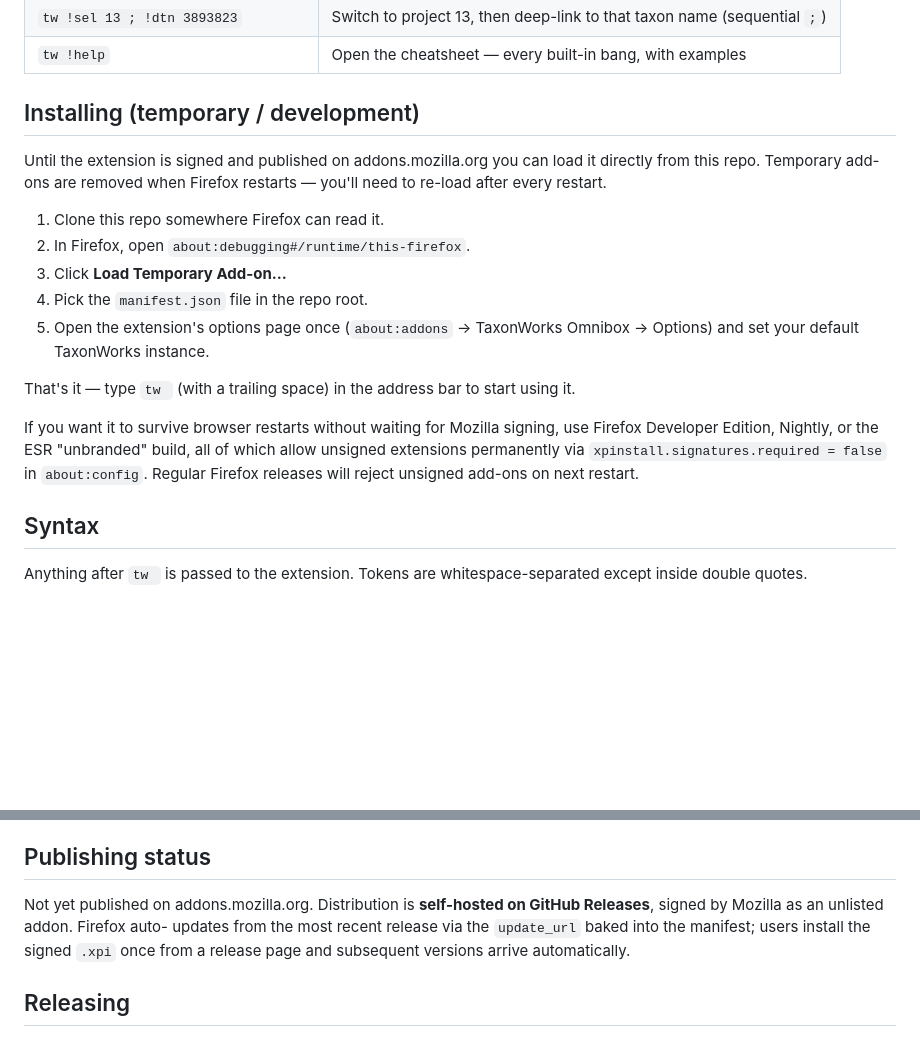
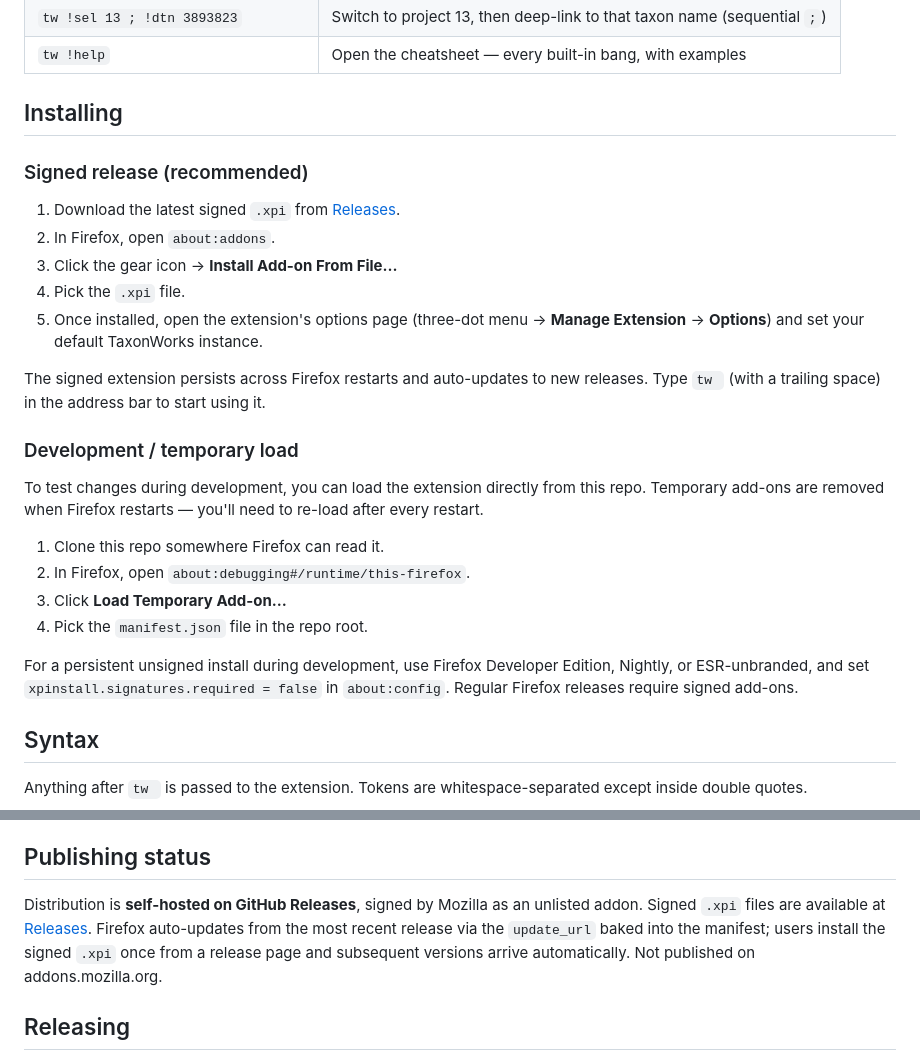
Before and after one commit to SpeciesFileGroup/tw_firefox, a Markdown page: README.md, 2 parts joined by grey strips. GitHub-like rendering; blank space fills up the shorter version.

Commit message:
Update install instructions

```diff
--- a/README.md
+++ b/README.md
@@ -56,27 +56,38 @@ on your configured TaxonWorks instance.
 | `tw !sel 13 ; !dtn 3893823`          | Switch to project 13, then deep-link to that taxon name (sequential `;`) |
 | `tw !help`                           | Open the cheatsheet — every built-in bang, with examples         |
 
-## Installing (temporary / development)
+## Installing
 
-Until the extension is signed and published on addons.mozilla.org you can load
-it directly from this repo. Temporary add-ons are removed when Firefox
-restarts — you'll need to re-load after every restart.
+### Signed release (recommended)
+
+1. Download the latest signed `.xpi` from
+   [Releases](https://github.com/SpeciesFileGroup/tw_firefox/releases).
+2. In Firefox, open `about:addons`.
+3. Click the gear icon → **Install Add-on From File…**
+4. Pick the `.xpi` file.
+5. Once installed, open the extension's options page (three-dot menu →
+   **Manage Extension** → **Options**) and set your default TaxonWorks
+   instance.
+
+The signed extension persists across Firefox restarts and auto-updates to new
+releases. Type `tw ` (with a trailing space) in the address bar to start
+using it.
+
+### Development / temporary load
+
+To test changes during development, you can load the extension directly from
+this repo. Temporary add-ons are removed when Firefox restarts — you'll need
+to re-load after every restart.
 
 1. Clone this repo somewhere Firefox can read it.
 2. In Firefox, open `about:debugging#/runtime/this-firefox`.
 3. Click **Load Temporary Add-on…**
 4. Pick the `manifest.json` file in the repo root.
-5. Open the extension's options page once (`about:addons` → TaxonWorks
-   Omnibox → Options) and set your default TaxonWorks instance.
 
-That's it — type `tw ` (with a trailing space) in the address bar to start
-using it.
-
-If you want it to survive browser restarts without waiting for Mozilla
-signing, use Firefox Developer Edition, Nightly, or the ESR "unbranded" build,
-all of which allow unsigned extensions permanently via
+For a persistent unsigned install during development, use Firefox Developer
+Edition, Nightly, or ESR-unbranded, and set
 `xpinstall.signatures.required = false` in `about:config`. Regular Firefox
-releases will reject unsigned add-ons on next restart.
+releases require signed add-ons.
 
 ## Syntax
 
@@ -607,11 +618,12 @@ The options page has a **Backup & sync** section with three controls:
 
 ## Publishing status
 
-Not yet published on addons.mozilla.org. Distribution is **self-hosted on
-GitHub Releases**, signed by Mozilla as an unlisted addon. Firefox auto-
-updates from the most recent release via the `update_url` baked into the
+Distribution is **self-hosted on GitHub Releases**, signed by Mozilla as an
+unlisted addon. Signed `.xpi` files are available at
+[Releases](https://github.com/SpeciesFileGroup/tw_firefox/releases). Firefox
+auto-updates from the most recent release via the `update_url` baked into the
 manifest; users install the signed `.xpi` once from a release page and
-subsequent versions arrive automatically.
+subsequent versions arrive automatically. Not published on addons.mozilla.org.
 
 ## Releasing
 
```
